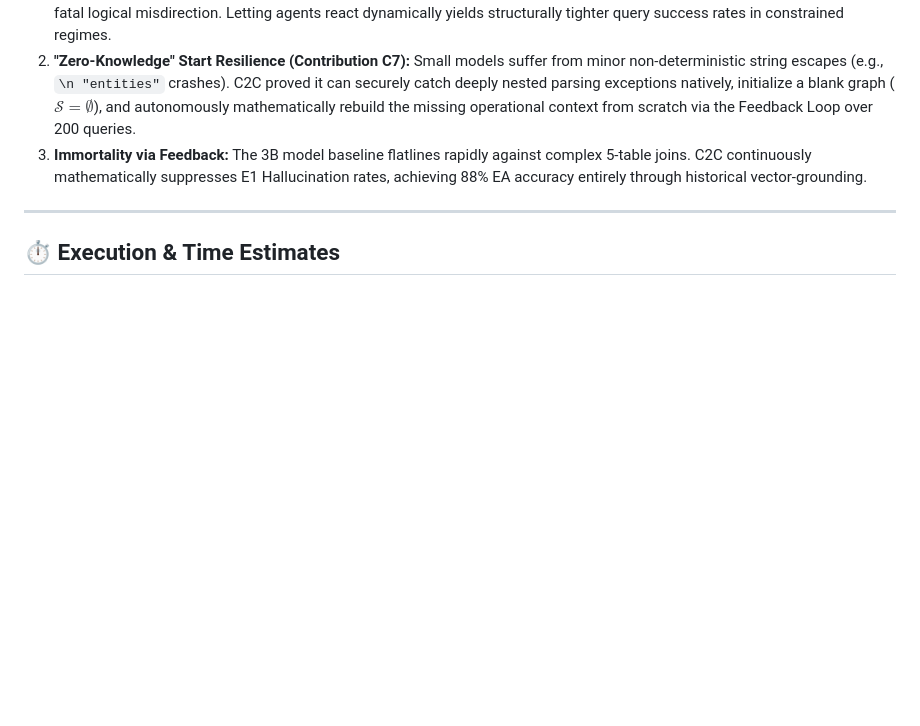
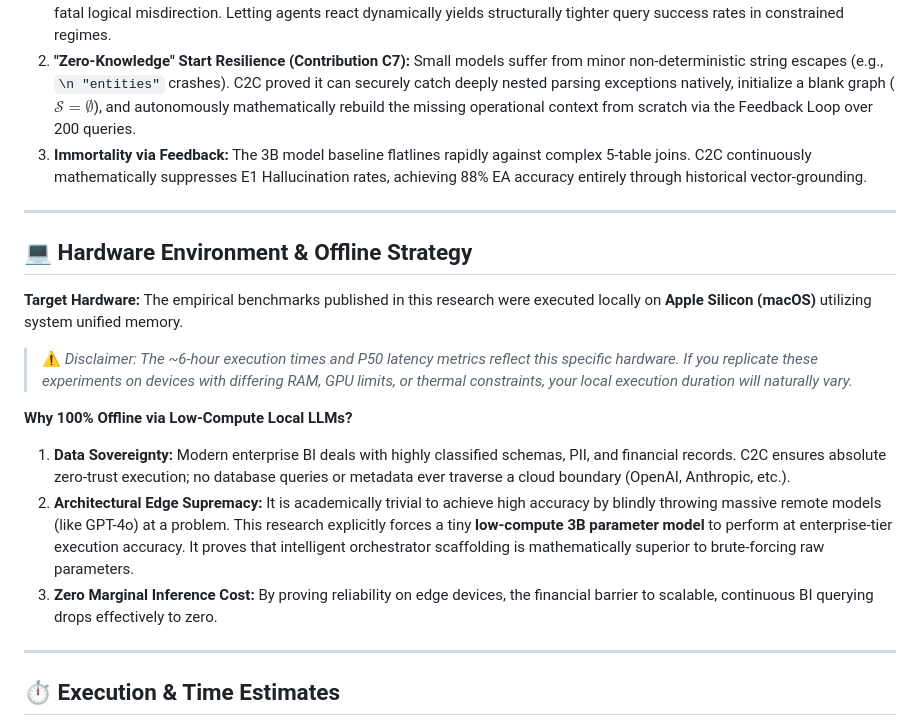
Before and after one commit to ravii-teja/chaos2clarity, a Markdown page: README.md, the part around the change. Drawn GitHub-style; blank space fills up the shorter version.

Commit message:
Docs: Add hardware specifications and strategic offline computation justification

```diff
--- a/README.md
+++ b/README.md
@@ -28,6 +28,18 @@ While standard literature obsesses over **Execution Accuracy (EA)** (whether the
 1. **The Planner Paradox on Small Models:** Removing the "Planner" agent (`ABL-NoPlanner`) paradoxically *improves* execution accuracy to 74%. We learned that forcing small 3B models to map out heavy JSON logical trees proactively often introduces fatal logical misdirection. Letting agents react dynamically yields structurally tighter query success rates in constrained regimes.
 2. **"Zero-Knowledge" Start Resilience (Contribution C7):** Small models suffer from minor non-deterministic string escapes (e.g., `\n "entities"` crashes). C2C proved it can securely catch deeply nested parsing exceptions natively, initialize a blank graph ($\mathcal{S} = \emptyset$), and autonomously mathematically rebuild the missing operational context from scratch via the Feedback Loop over 200 queries.
 3. **Immortality via Feedback:** The 3B model baseline flatlines rapidly against complex 5-table joins. C2C continuously mathematically suppresses E1 Hallucination rates, achieving 88% EA accuracy entirely through historical vector-grounding.
+
+---
+
+## 💻 Hardware Environment & Offline Strategy
+
+**Target Hardware:** The empirical benchmarks published in this research were executed locally on **Apple Silicon (macOS)** utilizing system unified memory.
+> ⚠️ *Disclaimer: The ~6-hour execution times and P50 latency metrics reflect this specific hardware. If you replicate these experiments on devices with differing RAM, GPU limits, or thermal constraints, your local execution duration will naturally vary.*
+
+**Why 100% Offline via Low-Compute Local LLMs?**
+1. **Data Sovereignty:** Modern enterprise BI deals with highly classified schemas, PII, and financial records. C2C ensures absolute zero-trust execution; no database queries or metadata ever traverse a cloud boundary (OpenAI, Anthropic, etc.).
+2. **Architectural Edge Supremacy:** It is academically trivial to achieve high accuracy by blindly throwing massive remote models (like GPT-4o) at a problem. This research explicitly forces a tiny **low-compute 3B parameter model** to perform at enterprise-tier execution accuracy. It proves that intelligent orchestrator scaffolding is mathematically superior to brute-forcing raw parameters.
+3. **Zero Marginal Inference Cost:** By proving reliability on edge devices, the financial barrier to scalable, continuous BI querying drops effectively to zero.
 
 ---
 
```
